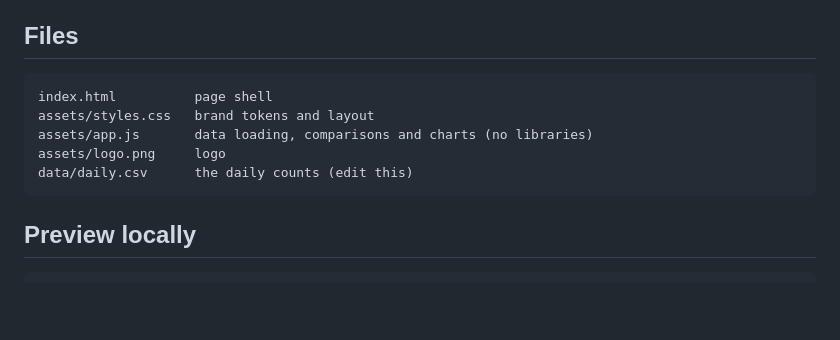
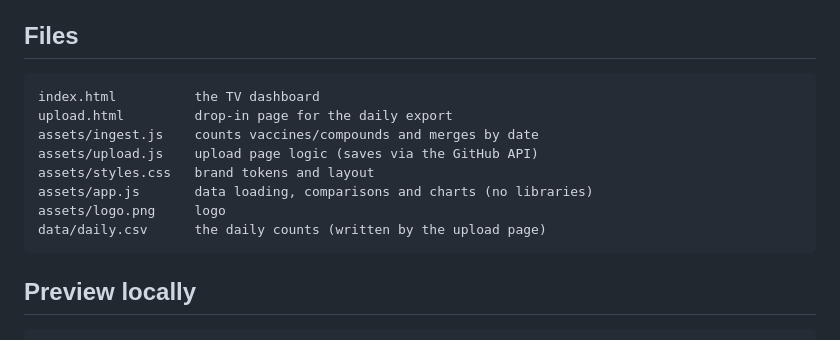
Before and after one commit to colbylimb/NambeLA-KPI, a Markdown page: README.md, the part around one of its changes. Rendered like a GitHub page; blank space fills up the shorter version.

````diff
--- a/README.md
+++ b/README.md
@@ -53,11 +79,14 @@ The page is built for a 1920×1080 TV and scales to 4K. It also works on phones.
 ## Files
 
 ```
-index.html          page shell
+index.html          the TV dashboard
+upload.html         drop-in page for the daily export
+assets/ingest.js    counts vaccines/compounds and merges by date
+assets/upload.js    upload page logic (saves via the GitHub API)
 assets/styles.css   brand tokens and layout
 assets/app.js       data loading, comparisons and charts (no libraries)
 assets/logo.png     logo
-data/daily.csv      the daily counts (edit this)
+data/daily.csv      the daily counts (written by the upload page)
 ```
 
 ## Preview locally
````
Also changed, not shown: other parts of README.md (+37 -11 lines), docs/preview.png, docs/upload.png (added), 5 other files.
